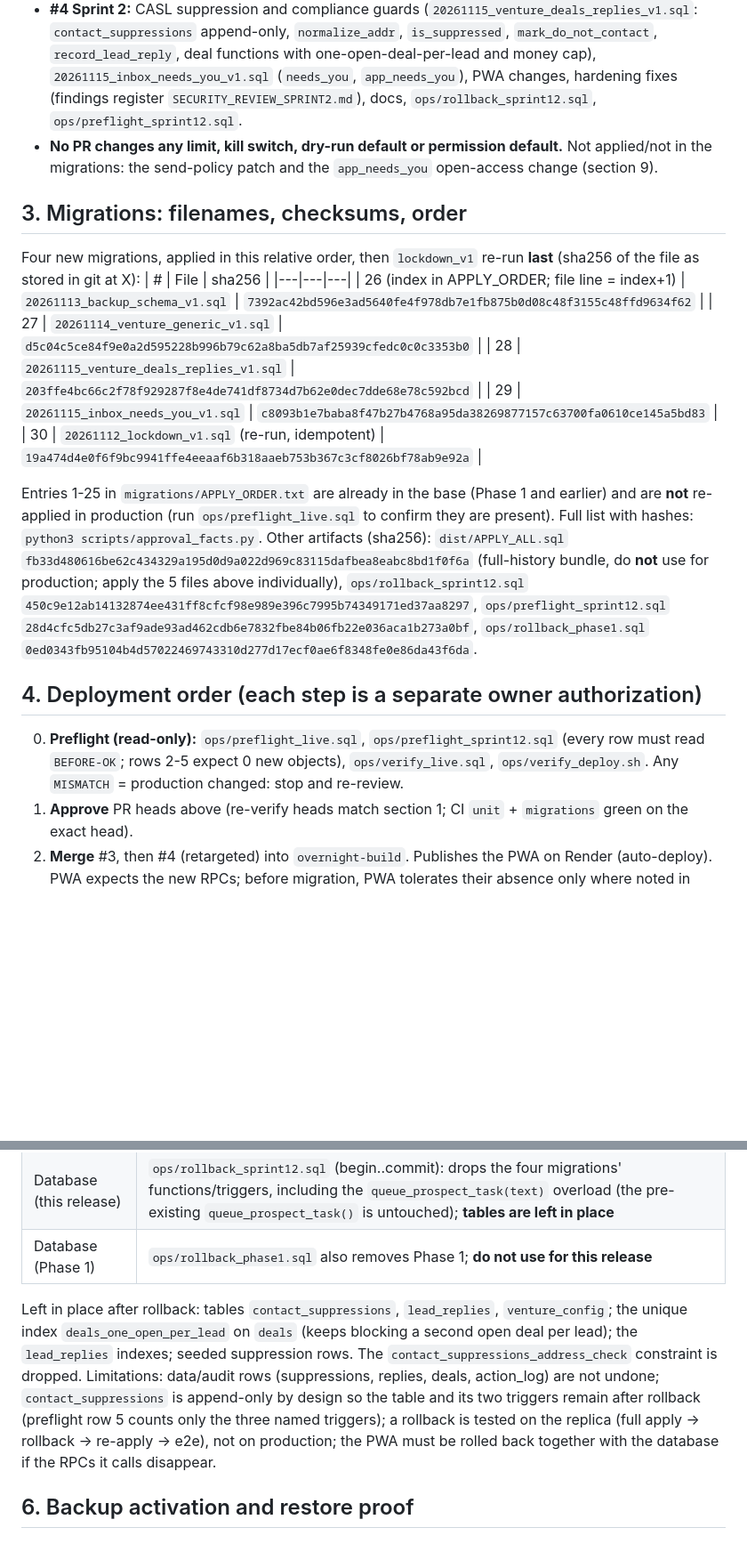
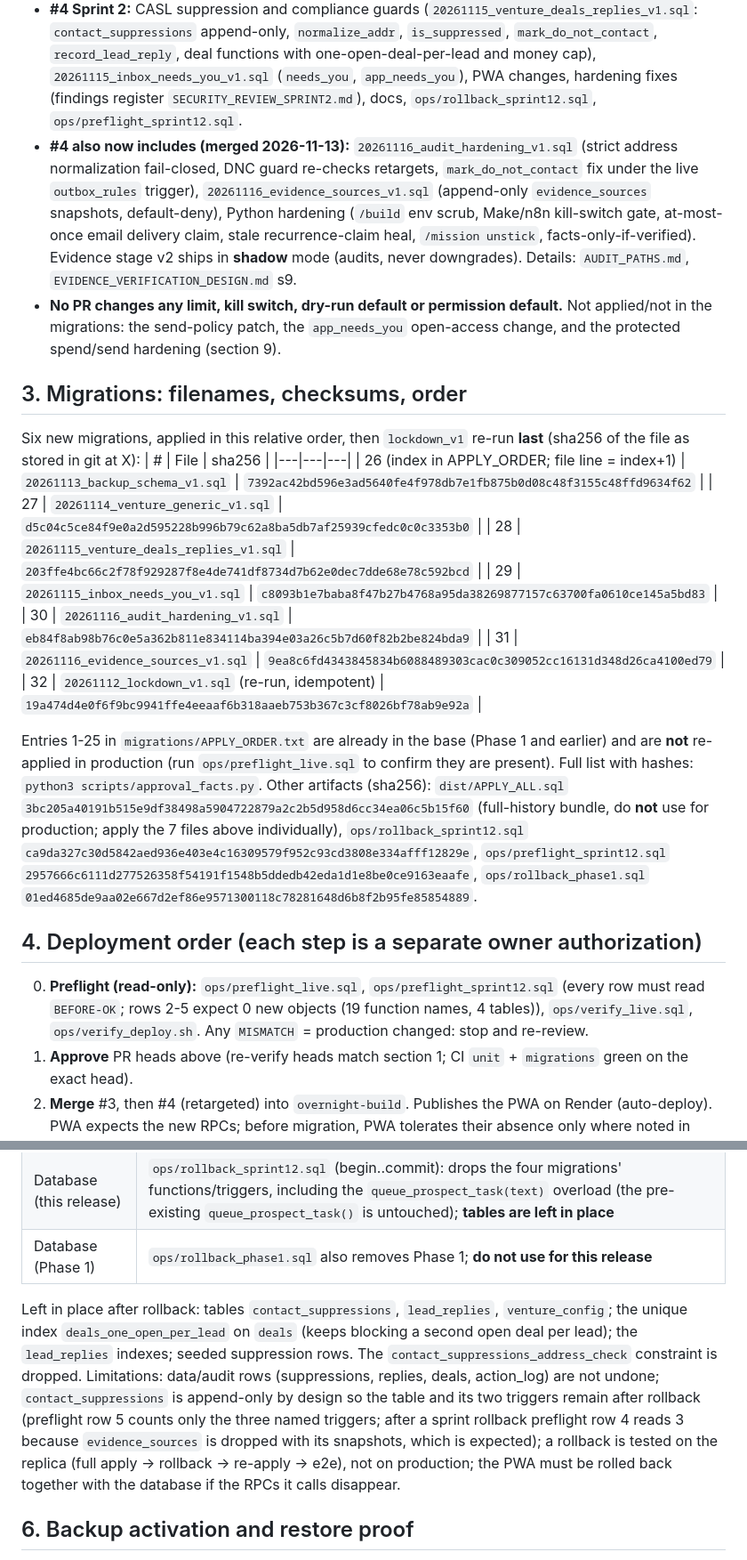
Before and after one commit to thedonnasystem/JARVIS, a Markdown page: PRODUCTION_APPROVAL_PACKAGE.md, 2 parts joined by grey strips. Shown at 89% size. GitHub-like rendering; blank space fills up the shorter version.

```diff
--- a/PRODUCTION_APPROVAL_PACKAGE.md
+++ b/PRODUCTION_APPROVAL_PACKAGE.md
@@ -19,22 +19,25 @@ Facts are generated by `scripts/approval_facts.py` (read-only; `git ls-remote` +
 - **#2 Backup (Phase 1.5):** encrypted-backup pipeline (`hq_backup`, schema snapshot/verify, restore tooling `ops/restore_backup.py`, `ops/restore_local.sh`), migration `20261113_backup_schema_v1.sql` (read-only `backup_schema()`/`backup_snapshot()` helpers, service_role only). Backup is **inactive** until the owner sets Railway variables.
 - **#3 Sprint 1:** generic venture engine (`20261114_venture_generic_v1.sql`: `ensure_venture_agents`, `queue_all_prospect_tasks`, `queue_prospect_task(text)`, `venture_kpis`, `lead_funnel`), mission-engine hardening, replica/CI gate scripts.
 - **#4 Sprint 2:** CASL suppression and compliance guards (`20261115_venture_deals_replies_v1.sql`: `contact_suppressions` append-only, `normalize_addr`, `is_suppressed`, `mark_do_not_contact`, `record_lead_reply`, deal functions with one-open-deal-per-lead and money cap), `20261115_inbox_needs_you_v1.sql` (`needs_you`, `app_needs_you`), PWA changes, hardening fixes (findings register `SECURITY_REVIEW_SPRINT2.md`), docs, `ops/rollback_sprint12.sql`, `ops/preflight_sprint12.sql`.
-- **No PR changes any limit, kill switch, dry-run default or permission default.** Not applied/not in the migrations: the send-policy patch and the `app_needs_you` open-access change (section 9).
+- **#4 also now includes (merged 2026-11-13):** `20261116_audit_hardening_v1.sql` (strict address normalization fail-closed, DNC guard re-checks retargets, `mark_do_not_contact` fix under the live `outbox_rules` trigger), `20261116_evidence_sources_v1.sql` (append-only `evidence_sources` snapshots, default-deny), Python hardening (`/build` env scrub, Make/n8n kill-switch gate, at-most-once email delivery claim, stale recurrence-claim heal, `/mission unstick`, facts-only-if-verified). Evidence stage v2 ships in **shadow** mode (audits, never downgrades). Details: `AUDIT_PATHS.md`, `EVIDENCE_VERIFICATION_DESIGN.md` s9.
+- **No PR changes any limit, kill switch, dry-run default or permission default.** Not applied/not in the migrations: the send-policy patch, the `app_needs_you` open-access change, and the protected spend/send hardening (section 9).
 
 ## 3. Migrations: filenames, checksums, order
-Four new migrations, applied in this relative order, then `lockdown_v1` re-run **last** (sha256 of the file as stored in git at X):
+Six new migrations, applied in this relative order, then `lockdown_v1` re-run **last** (sha256 of the file as stored in git at X):
 | # | File | sha256 |
 |---|---|---|
 | 26 (index in APPLY_ORDER; file line = index+1) | `20261113_backup_schema_v1.sql` | `7392ac42bd596e3ad5640fe4f978db7e1fb875b0d08c48f3155c48ffd9634f62` |
 | 27 | `20261114_venture_generic_v1.sql` | `d5c04c5ce84f9e0a2d595228b996b79c62a8ba5db7af25939cfedc0c0c3353b0` |
 | 28 | `20261115_venture_deals_replies_v1.sql` | `203ffe4bc66c2f78f929287f8e4de741df8734d7b62e0dec7dde68e78c592bcd` |
 | 29 | `20261115_inbox_needs_you_v1.sql` | `c8093b1e7baba8f47b27b4768a95da38269877157c63700fa0610ce145a5bd83` |
-| 30 | `20261112_lockdown_v1.sql` (re-run, idempotent) | `19a474d4e0f6f9bc9941ffe4eeaaf6b318aaeb753b367c3cf8026bf78ab9e92a` |
+| 30 | `20261116_audit_hardening_v1.sql` | `eb84f8ab98b76c0e5a362b811e834114ba394e03a26c5b7d60f82b2be824bda9` |
+| 31 | `20261116_evidence_sources_v1.sql` | `9ea8c6fd4343845834b6088489303cac0c309052cc16131d348d26ca4100ed79` |
+| 32 | `20261112_lockdown_v1.sql` (re-run, idempotent) | `19a474d4e0f6f9bc9941ffe4eeaaf6b318aaeb753b367c3cf8026bf78ab9e92a` |
 
-Entries 1-25 in `migrations/APPLY_ORDER.txt` are already in the base (Phase 1 and earlier) and are **not** re-applied in production (run `ops/preflight_live.sql` to confirm they are present). Full list with hashes: `python3 scripts/approval_facts.py`. Other artifacts (sha256): `dist/APPLY_ALL.sql` `fb33d480616be62c434329a195d0d9a022d969c83115dafbea8eabc8bd1f0f6a` (full-history bundle, do **not** use for production; apply the 5 files above individually), `ops/rollback_sprint12.sql` `450c9e12ab14132874ee431ff8cfcf98e989e396c7995b74349171ed37aa8297`, `ops/preflight_sprint12.sql` `28d4cfc5db27c3af9ade93ad462cdb6e7832fbe84b06fb22e036aca1b273a0bf`, `ops/rollback_phase1.sql` `0ed0343fb95104b4d57022469743310d277d17ecf0ae6f8348fe0e86da43f6da`.
+Entries 1-25 in `migrations/APPLY_ORDER.txt` are already in the base (Phase 1 and earlier) and are **not** re-applied in production (run `ops/preflight_live.sql` to confirm they are present). Full list with hashes: `python3 scripts/approval_facts.py`. Other artifacts (sha256): `dist/APPLY_ALL.sql` `3bc205a40191b515e9df38498a5904722879a2c2b5d958d6cc34ea06c5b15f60` (full-history bundle, do **not** use for production; apply the 7 files above individually), `ops/rollback_sprint12.sql` `ca9da327c30d5842aed936e403e4c16309579f952c93cd3808e334afff12829e`, `ops/preflight_sprint12.sql` `2957666c6111d277526358f54191f1548b5ddedb42eda1d1e8be0ce9163eaafe`, `ops/rollback_phase1.sql` `01ed4685de9aa02e667d2ef86e9571300118c78281648d6b8f2b95fe85854889`.
 
 ## 4. Deployment order (each step is a separate owner authorization)
-0. **Preflight (read-only):** `ops/preflight_live.sql`, `ops/preflight_sprint12.sql` (every row must read `BEFORE-OK`; rows 2-5 expect 0 new objects), `ops/verify_live.sql`, `ops/verify_deploy.sh`. Any `MISMATCH` = production changed: stop and re-review.
+0. **Preflight (read-only):** `ops/preflight_live.sql`, `ops/preflight_sprint12.sql` (every row must read `BEFORE-OK`; rows 2-5 expect 0 new objects (19 function names, 4 tables)), `ops/verify_live.sql`, `ops/verify_deploy.sh`. Any `MISMATCH` = production changed: stop and re-review.
 1. **Approve** PR heads above (re-verify heads match section 1; CI `unit` + `migrations` green on the exact head).
 2. **Merge** #3, then #4 (retargeted) into `overnight-build`. Publishes the PWA on Render (auto-deploy). PWA expects the new RPCs; before migration, PWA tolerates their absence only where noted in `WEBAPP`/docs, so keep step 2 and 3 close together and create no missions between them.
 3. **Migrate** (Supabase `apply_migration`, one file at a time, in the section 3 order, stopping at the first error). Then `ops/preflight_sprint12.sql`: rows 2-5 must read `AFTER-OK`; rows 1 and 6-9 must still read `BEFORE-OK` (unchanged by design); any `MISMATCH` = stop. And `ops/verify_live.sql` security rows `none`, drift = `ops/EXPECTED_NEW_FUNCTIONS.txt`.
@@ -50,7 +53,7 @@ No missions, prospecting or sends are started by any step.
 | PWA (Render) | `git revert` the merge commit on `overnight-build`, or redeploy the prior Render deploy |
 | Database (this release) | `ops/rollback_sprint12.sql` (begin..commit): drops the four migrations' functions/triggers, including the `queue_prospect_task(text)` overload (the pre-existing `queue_prospect_task()` is untouched); **tables are left in place** |
 | Database (Phase 1) | `ops/rollback_phase1.sql` also removes Phase 1; **do not use for this release** |
-Left in place after rollback: tables `contact_suppressions`, `lead_replies`, `venture_config`; the unique index `deals_one_open_per_lead` on `deals` (keeps blocking a second open deal per lead); the `lead_replies` indexes; seeded suppression rows. The `contact_suppressions_address_check` constraint is dropped. Limitations: data/audit rows (suppressions, replies, deals, action_log) are not undone; `contact_suppressions` is append-only by design so the table and its two triggers remain after rollback (preflight row 5 counts only the three named triggers); a rollback is tested on the replica (full apply -> rollback -> re-apply -> e2e), not on production; the PWA must be rolled back together with the database if the RPCs it calls disappear.
+Left in place after rollback: tables `contact_suppressions`, `lead_replies`, `venture_config`; the unique index `deals_one_open_per_lead` on `deals` (keeps blocking a second open deal per lead); the `lead_replies` indexes; seeded suppression rows. The `contact_suppressions_address_check` constraint is dropped. Limitations: data/audit rows (suppressions, replies, deals, action_log) are not undone; `contact_suppressions` is append-only by design so the table and its two triggers remain after rollback (preflight row 5 counts only the three named triggers; after a sprint rollback preflight row 4 reads 3 because `evidence_sources` is dropped with its snapshots, which is expected); a rollback is tested on the replica (full apply -> rollback -> re-apply -> e2e), not on production; the PWA must be rolled back together with the database if the RPCs it calls disappear.
 
 ## 6. Backup activation and restore proof
 Owner-only. Full steps: `BACKUP_SETUP_OWNER.md`, `ops/backup_config_checklist.md`, `BACKUP_PROOF_PROCEDURE.md`. Summary: owner creates the free-tier B2 bucket and a write-only application key (stop if any card/payment is requested), generates `BACKUP_KEY` offline and stores it offline, sets the non-secret variables and the secrets in Railway directly (never in Telegram, ChatGPT, GitHub or reports). **Backup is "proven" only after:** (a) a real production object exists in B2 (owner confirms in the B2 console), (b) it is downloaded, (c) decrypted with the offline key, (d) restored into an isolated local database with `ops/restore_local.sh`, and (e) schema/row-count verification passes. Until then the report says **not proven**. Synthetic replica tests prove the code, not production.
```
Also changed, not shown: other parts of PRODUCTION_APPROVAL_PACKAGE.md (+7 -3 lines), OWNER_DECISIONS.md (+2 -0 lines).
